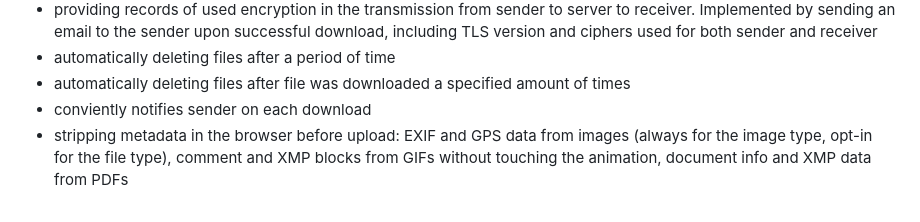
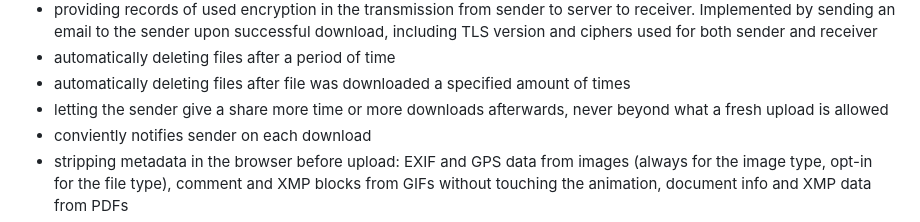
Before and after one commit to lixmal/gdprshare, a Markdown page: README.md, the part around the change. Rendered like a GitHub page.

Commit message:
Mention prolonging a share in the feature list

```diff
--- a/README.md
+++ b/README.md
@@ -17,6 +17,7 @@ It does so by:
 * providing records of used encryption in the transmission from sender to server to receiver. Implemented by sending an email to the sender upon successful download, including TLS version and ciphers used for both sender and receiver
 * automatically deleting files after a period of time
 * automatically deleting files after file was downloaded a specified amount of times
+* letting the sender give a share more time or more downloads afterwards, never beyond what a fresh upload is allowed
 * conviently notifies sender on each download
 * stripping metadata in the browser before upload: EXIF and GPS data from images (always for the image type, opt-in for the file type), comment and XMP blocks from GIFs without touching the animation, document info and XMP data from PDFs
 * localized download page in 20 languages, selected from the browser's language preferences. API errors carry a stable code so the recipient reads them in their own language
```
